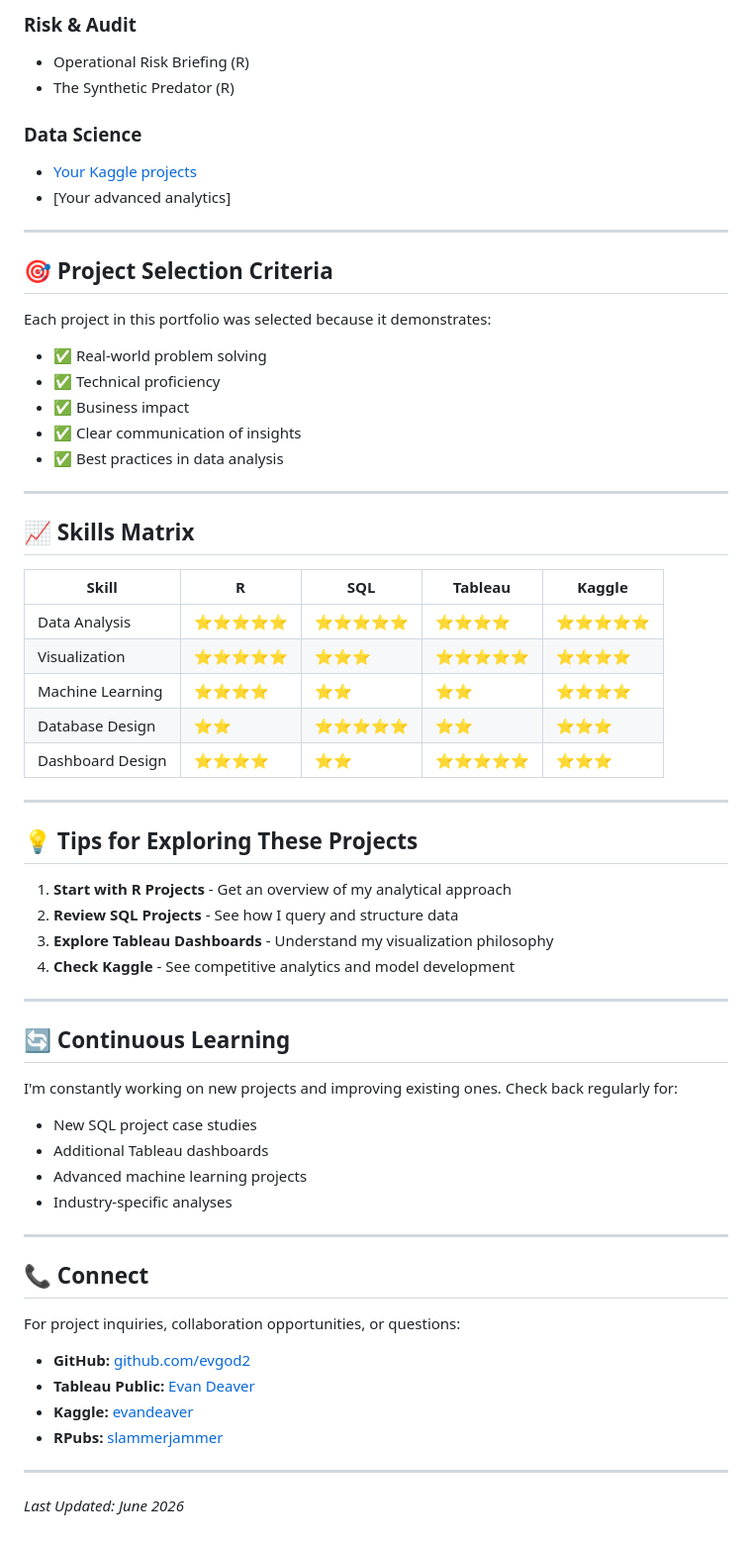
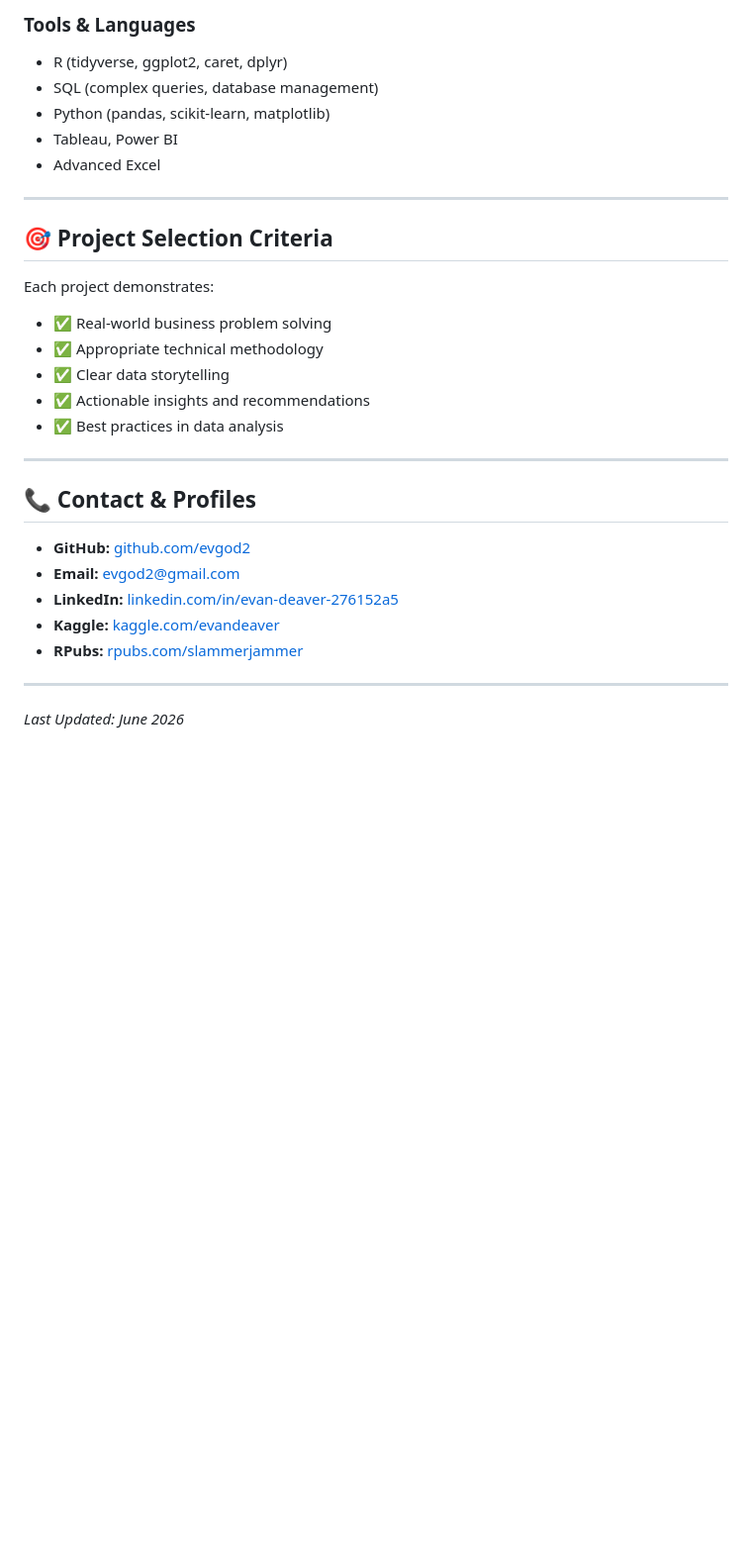
Before and after one commit to evgod2/data-analytics-portfolio, a Markdown page: projects/README.md, the part around one of its changes. Shown at 99% size. Rendered like a GitHub page; blank space fills up the shorter version.

```diff
--- a/projects/README.md
+++ b/projects/README.md
@@ -62,63 +71,31 @@ Interactive visualizations and dashboards that tell data stories and provide act
 
-### Risk & Audit
-- Operational Risk Briefing (R)
-- The Synthetic Predator (R)
-
-### Data Science
-- [Your Kaggle projects](https://www.kaggle.com/evandeaver)
-- [Your advanced analytics]
+### Tools & Languages
+- R (tidyverse, ggplot2, caret, dplyr)
+- SQL (complex queries, database management)
+- Python (pandas, scikit-learn, matplotlib)
+- Tableau, Power BI
+- Advanced Excel
 
 ---
 
 ## 🎯 Project Selection Criteria
 
-Each project in this portfolio was selected because it demonstrates:
-- ✅ Real-world problem solving
-- ✅ Technical proficiency
-- ✅ Business impact
-- ✅ Clear communication of insights
+Each project demonstrates:
+- ✅ Real-world business problem solving
+- ✅ Appropriate technical methodology
+- ✅ Clear data storytelling
+- ✅ Actionable insights and recommendations
 - ✅ Best practices in data analysis
 
 ---
 
-## 📈 Skills Matrix
+## 📞 Contact & Profiles
 
-| Skill | R | SQL | Tableau | Kaggle |
-|-------|---|-----|---------|--------|
-| Data Analysis | ⭐⭐⭐⭐⭐ | ⭐⭐⭐⭐⭐ | ⭐⭐⭐⭐ | ⭐⭐⭐⭐⭐ |
-| Visualization | ⭐⭐⭐⭐⭐ | ⭐⭐⭐ | ⭐⭐⭐⭐⭐ | ⭐⭐⭐⭐ |
-| Machine Learning | ⭐⭐⭐⭐ | ⭐⭐ | ⭐⭐ | ⭐⭐⭐⭐ |
-| Database Design | ⭐⭐ | ⭐⭐⭐⭐⭐ | ⭐⭐ | ⭐⭐⭐ |
-| Dashboard Design | ⭐⭐⭐⭐ | ⭐⭐ | ⭐⭐⭐⭐⭐ | ⭐⭐⭐ |
-
----
-
-## 💡 Tips for Exploring These Projects
-
-1. **Start with R Projects** - Get an overview of my analytical approach
-2. **Review SQL Projects** - See how I query and structure data
-3. **Explore Tableau Dashboards** - Understand my visualization philosophy
-4. **Check Kaggle** - See competitive analytics and model development
-
----
-
-## 🔄 Continuous Learning
-
-I'm constantly working on new projects and improving existing ones. Check back regularly for:
-- New SQL project case studies
-- Additional Tableau dashboards
-- Advanced machine learning projects
-- Industry-specific analyses
-
----
-
-## 📞 Connect
-
-For project inquiries, collaboration opportunities, or questions:
 - **GitHub:** [github.com/evgod2](https://github.com/evgod2)
-- **Tableau Public:** [Evan Deaver](https://public.tableau.com/app/profile/evan.deaver/vizzes)
-- **Kaggle:** [evandeaver](https://www.kaggle.com/evandeaver)
-- **RPubs:** [slammerjammer](https://rpubs.com/slammerjammer)
+- **Email:** evgod2@gmail.com
+- **LinkedIn:** [linkedin.com/in/evan-deaver-276152a5](https://www.linkedin.com/in/evan-deaver-276152a5/)
+- **Kaggle:** [kaggle.com/evandeaver](https://www.kaggle.com/evandeaver)
+- **RPubs:** [rpubs.com/slammerjammer](https://rpubs.com/slammerjammer)
 
 ---
 
```
Also changed, not shown: other parts of projects/README.md (+38 -29 lines).
